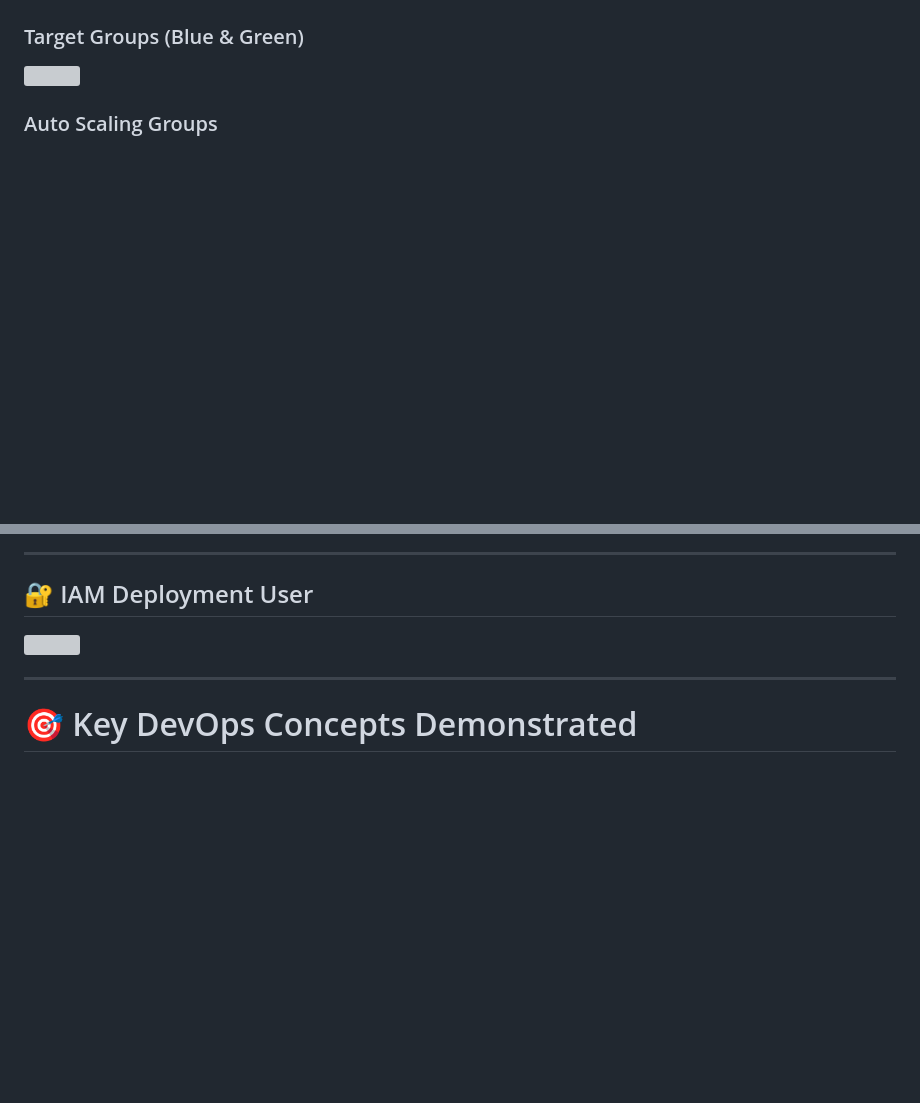
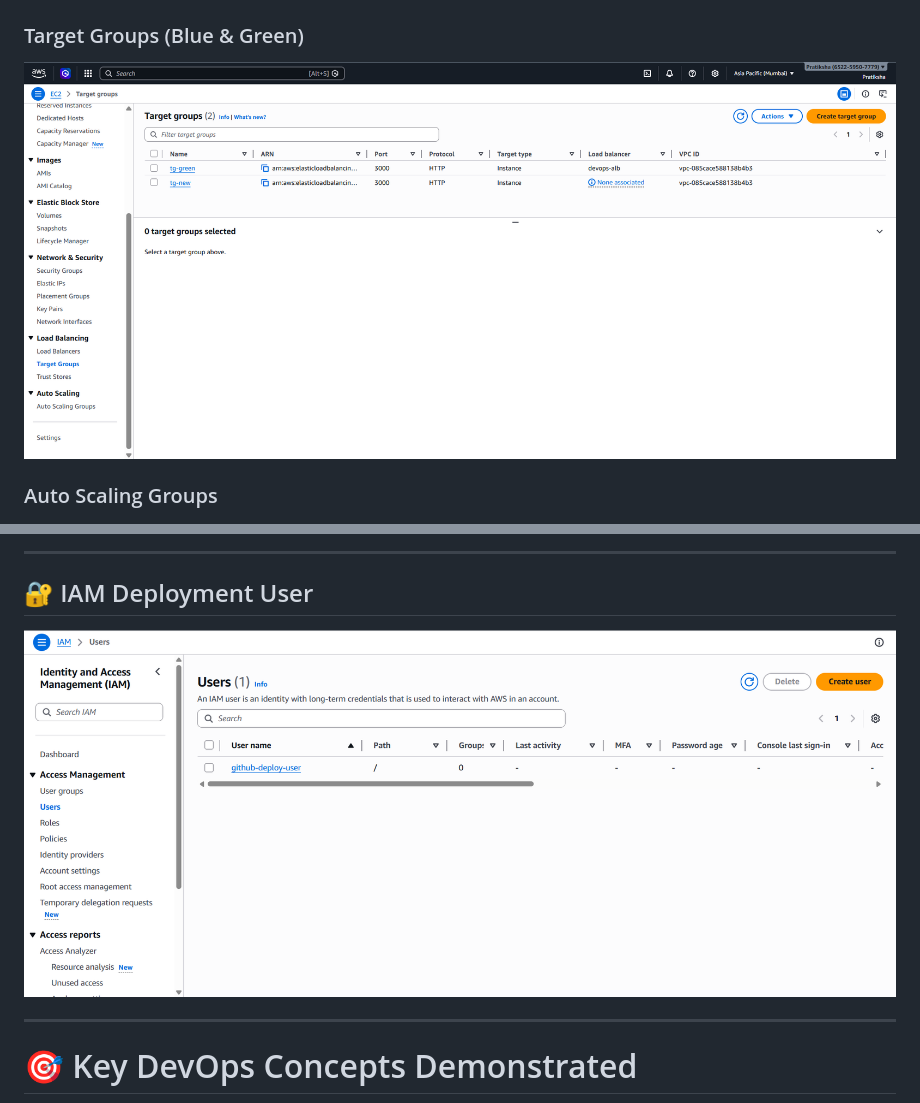
Before and after one commit to RajAhire-1/devops-bluegreen-app, a Markdown page: README.md, 2 parts joined by grey strips. Rendered like a GitHub page; blank space fills up the shorter version; grey boxes are pictures that could not be loaded.

```diff
--- a/README.md
+++ b/README.md
@@ -107,7 +107,7 @@ Push to `main` branch
 <img src="screenshots/alb.png" width="900">
 
 ### Target Groups (Blue & Green)
-<img src="screenshots/target-groups.png" width="900">
+<img src="screenshots/target_groups.png" width="900">
 
 ### Auto Scaling Groups
 <img src="screenshots/asg.png" width="900">
@@ -139,7 +139,7 @@ Push to `main` branch
 
 ## 🔐 IAM Deployment User
 
-<img src="screenshots/iam-user.png" width="900">
+<img src="screenshots/iam_user.png" width="900">
 
 ---
 
```
Also changed, not shown: other parts of README.md (+3 -3 lines).
